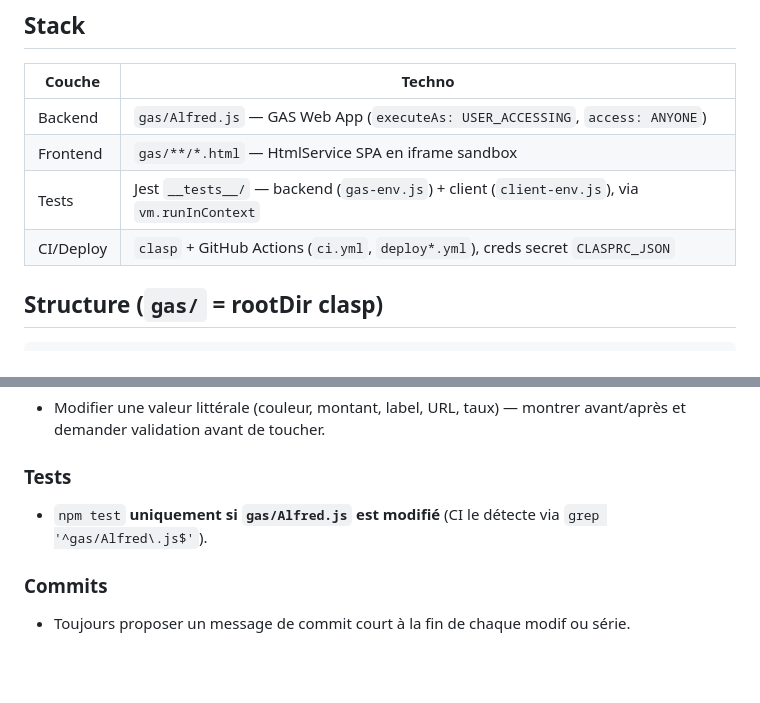
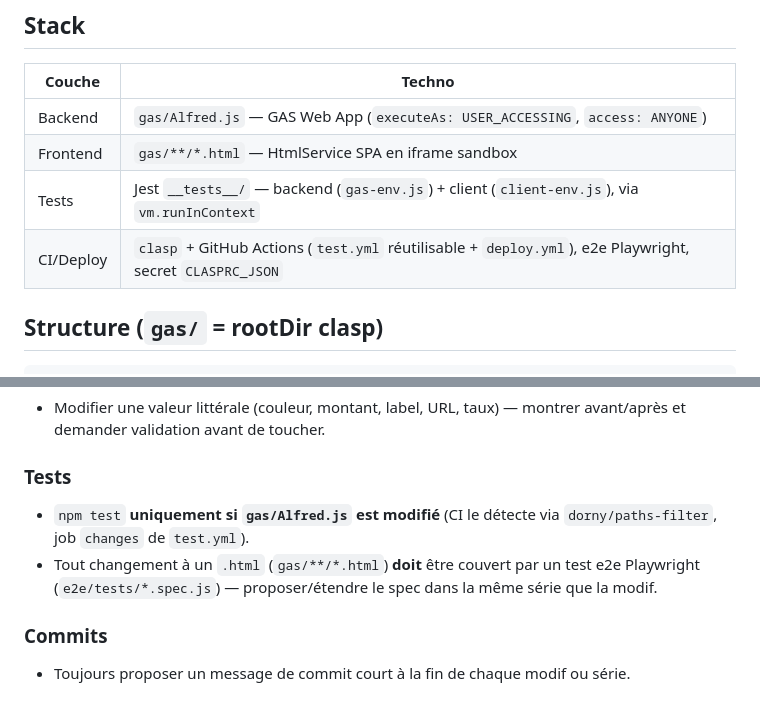
Before and after one commit to ManuStrozor/Alfred, a Markdown page: CLAUDE.md, 2 parts joined by grey strips. GitHub-like rendering; blank space fills up the shorter version.

Commit message:
docs: CLAUDE.md — règle e2e sur changement HTML + maj références CI (paths-filter, workflows)

```diff
--- a/CLAUDE.md
+++ b/CLAUDE.md
@@ -11,7 +11,7 @@ Toujours « Alfred » dans le code/messages. Répondre en **français**.
 | Backend | `gas/Alfred.js` — GAS Web App (`executeAs: USER_ACCESSING`, `access: ANYONE`) |
 | Frontend | `gas/**/*.html` — HtmlService SPA en iframe sandbox |
 | Tests | Jest `__tests__/` — backend (`gas-env.js`) + client (`client-env.js`), via `vm.runInContext` |
-| CI/Deploy | `clasp` + GitHub Actions (`ci.yml`, `deploy*.yml`), creds secret `CLASPRC_JSON` |
+| CI/Deploy | `clasp` + GitHub Actions (`test.yml` réutilisable + `deploy.yml`), e2e Playwright, secret `CLASPRC_JSON` |
 
 ## Structure (`gas/` = rootDir clasp)
 
@@ -85,7 +85,8 @@ Cache localStorage `alfred_gemini_cache` `{key, message, ts}`. Clé = `"MM/YYYY|
 - Modifier une valeur littérale (couleur, montant, label, URL, taux) — montrer avant/après et demander validation avant de toucher.
 
 ### Tests
-- `npm test` **uniquement si `gas/Alfred.js` est modifié** (CI le détecte via `grep '^gas/Alfred\.js$'`).
+- `npm test` **uniquement si `gas/Alfred.js` est modifié** (CI le détecte via `dorny/paths-filter`, job `changes` de `test.yml`).
+- Tout changement à un `.html` (`gas/**/*.html`) **doit** être couvert par un test e2e Playwright (`e2e/tests/*.spec.js`) — proposer/étendre le spec dans la même série que la modif.
 
 ### Commits
 - Toujours proposer un message de commit court à la fin de chaque modif ou série.
```
